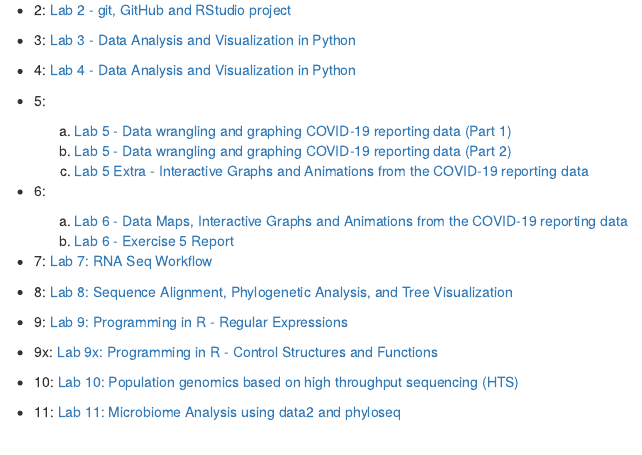
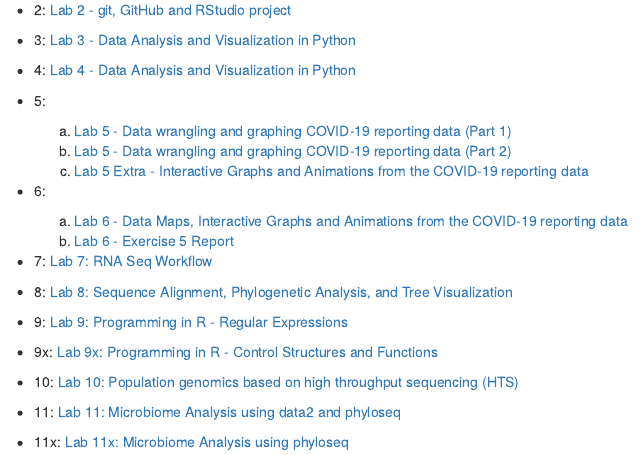
Before and after one commit to greg-pearson/evo-geno-course, an R Markdown document (index.Rmd): the page in a window 1100 px wide, from 120 px down. Rendered offline with R 4.5, knitr and Pandoc, with nearby package versions; drawn as R Markdown's standard HTML page in place of the format the file asks for.

Commit message:
Updated Index file to include Lab 11x

```diff
--- a/index.Rmd
+++ b/index.Rmd
@@ -39,3 +39,5 @@ output:
 - 10: [Lab 10: Population genomics based on high throughput sequencing (HTS)](./labs/lab-10/lab-10-glp.html)
 
 - 11: [Lab 11: Microbiome Analysis using data2 and phyloseq](./labs/lab-11/lab-11-glp.html)
+
+- 11x: [Lab 11x: Microbiome Analysis using phyloseq](./labs/lab-11x/lab-11x-glp.html)
```
